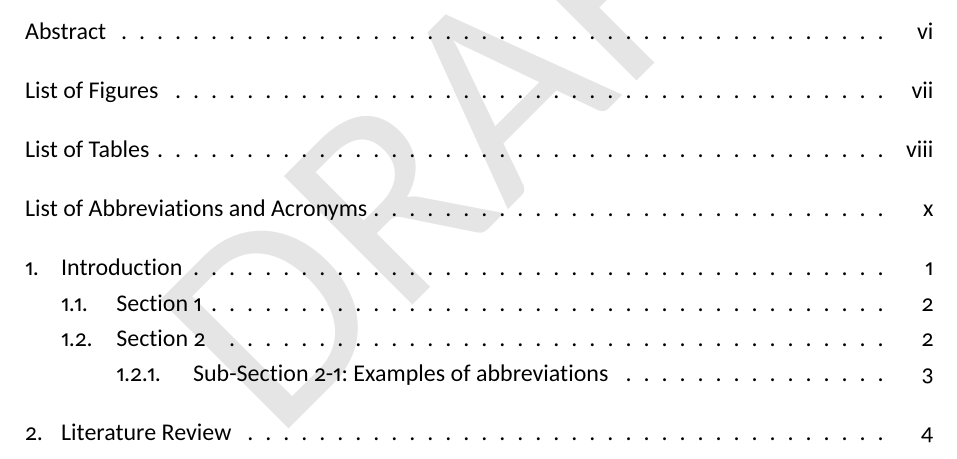
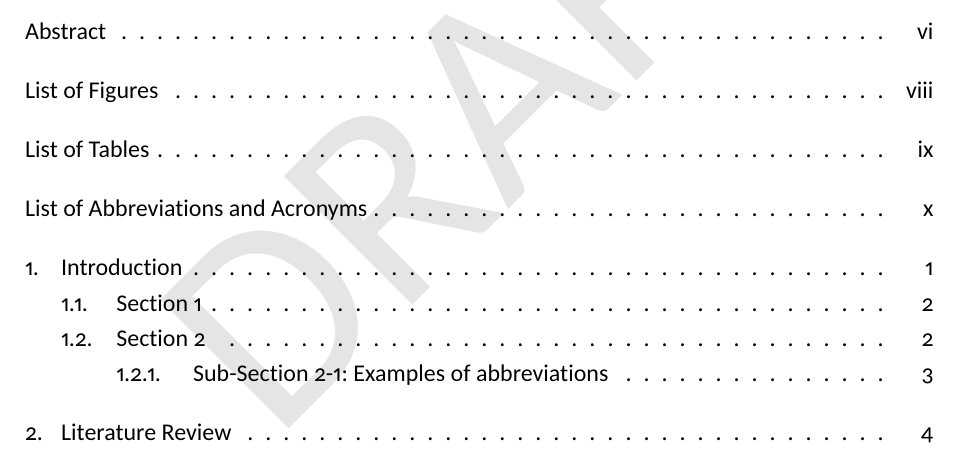
Before and after one commit to fpontejos/IMS_TEX, a LaTeX thesis (Thesis_ROOT.tex, which reads _setup/imspages.sty): part of page 7 of 18, cut so that both start at the same text. The pictures show the PDF file Thesis_ROOT.pdf that the author committed with the source.

Commit message:
Fix TOC refs

```diff
--- a/Thesis_ROOT.tex
+++ b/Thesis_ROOT.tex
@@ -52,9 +52,7 @@ maxcitenames=2
 
 \input{Contents/0_FrontChapters}
 
-\imspagekeyws
-
-\imspagebegin
+\imspagetoc
 
 \mainmatter
 
--- a/_setup/imspages.sty
+++ b/_setup/imspages.sty
@@ -228,11 +228,11 @@
 
     \tableofcontents
 
+    \listoffigures
     \addcontentsline{toc}{chapter}{\listfigurename}
-    \listoffigures
 
+    \listoftables
     \addcontentsline{toc}{chapter}{\listtablename}
-    \listoftables
 
 
     \clearpage
```
Also changed, not shown: Thesis_ROOT.pdf, _setup/imspages.sty (2 more changed lines).
